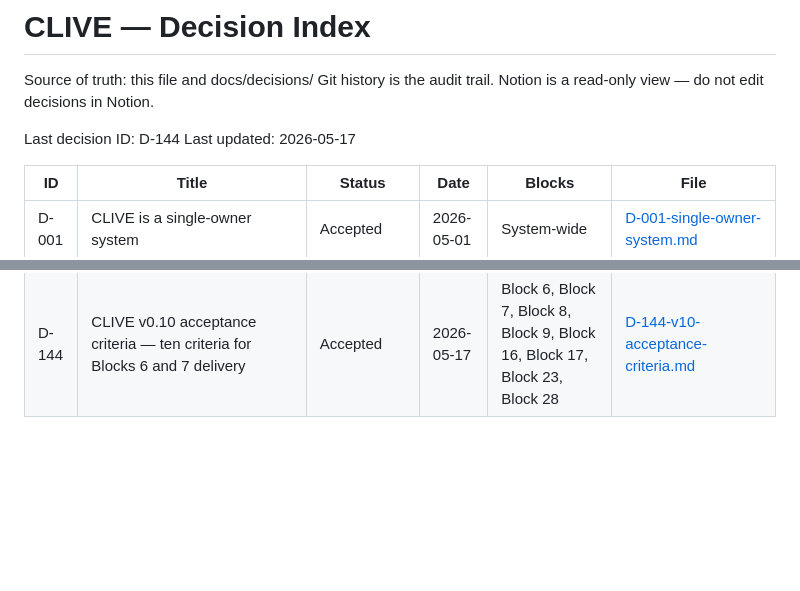
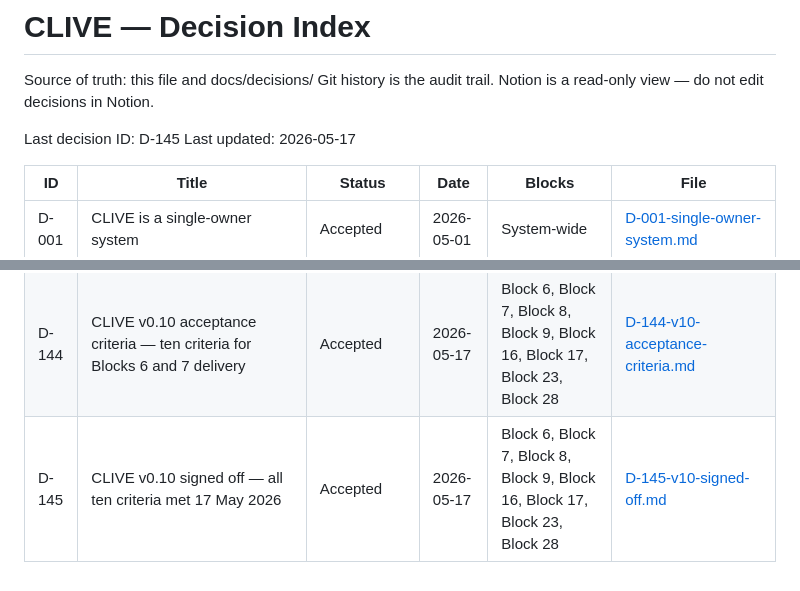
Before and after one commit to halmstraw/clive, a Markdown page: DECISIONS.md, 2 parts joined by grey strips. Rendered like a GitHub page; blank space fills up the shorter version.

```diff
--- a/DECISIONS.md
+++ b/DECISIONS.md
@@ -4,7 +4,7 @@ Source of truth: this file and docs/decisions/
 Git history is the audit trail.
 Notion is a read-only view — do not edit decisions in Notion.
 
-Last decision ID: D-144
+Last decision ID: D-145
 Last updated: 2026-05-17
 
 | ID | Title | Status | Date | Blocks | File |
@@ -153,3 +153,4 @@ Last updated: 2026-05-17
 | D-142 | CLIVE v0.9 signed off — all nine criteria met 17 May 2026 | Accepted | 2026-05-17 | Block 10, Block 12, Block 13, Block 8, Block 9, Block 16, Block 23, Block 25, Block 28 | [D-142-v09-signed-off.md](docs/decisions/D-142-v09-signed-off.md) |
 | D-143 | CLIVE v0.10 scope — Blocks 6 (Users) and 7 (Trust Zones) | Accepted | 2026-05-17 | Block 6, Block 7, Block 8, Block 9, Block 16, Block 17, Block 23, Block 28 | [D-143-v10-scope.md](docs/decisions/D-143-v10-scope.md) |
 | D-144 | CLIVE v0.10 acceptance criteria — ten criteria for Blocks 6 and 7 delivery | Accepted | 2026-05-17 | Block 6, Block 7, Block 8, Block 9, Block 16, Block 17, Block 23, Block 28 | [D-144-v10-acceptance-criteria.md](docs/decisions/D-144-v10-acceptance-criteria.md) |
+| D-145 | CLIVE v0.10 signed off — all ten criteria met 17 May 2026 | Accepted | 2026-05-17 | Block 6, Block 7, Block 8, Block 9, Block 16, Block 17, Block 23, Block 28 | [D-145-v10-signed-off.md](docs/decisions/D-145-v10-signed-off.md) |
```
Also changed, not shown: docs/decisions/D-145-v10-signed-off.md (added, +107 -0 lines).
